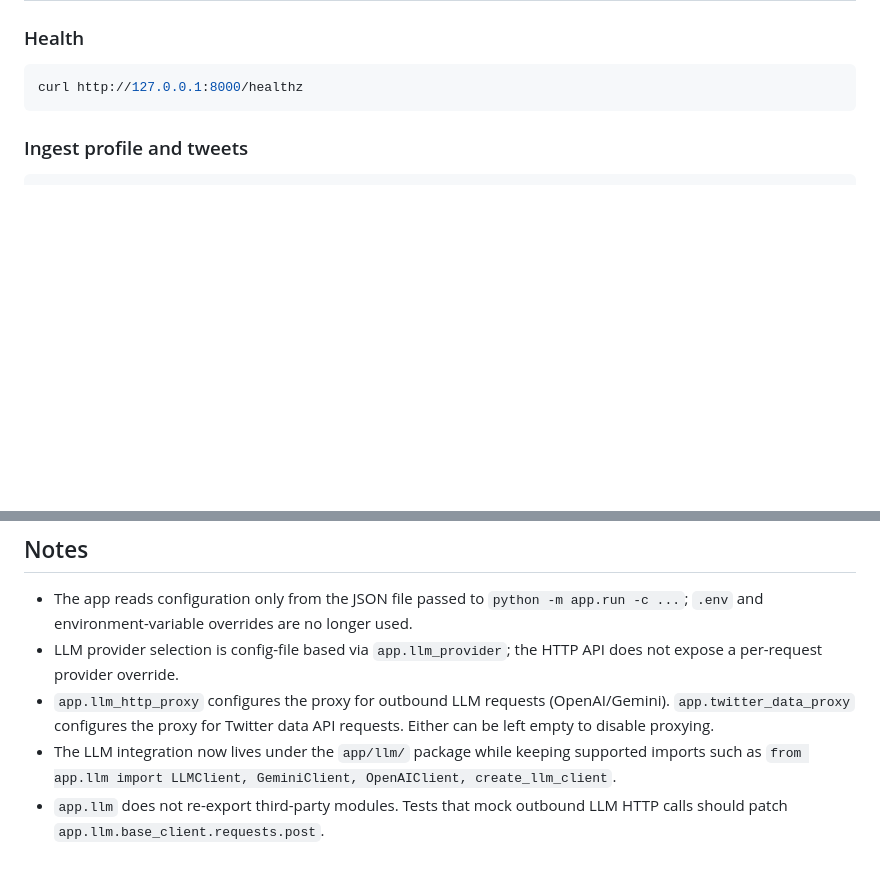
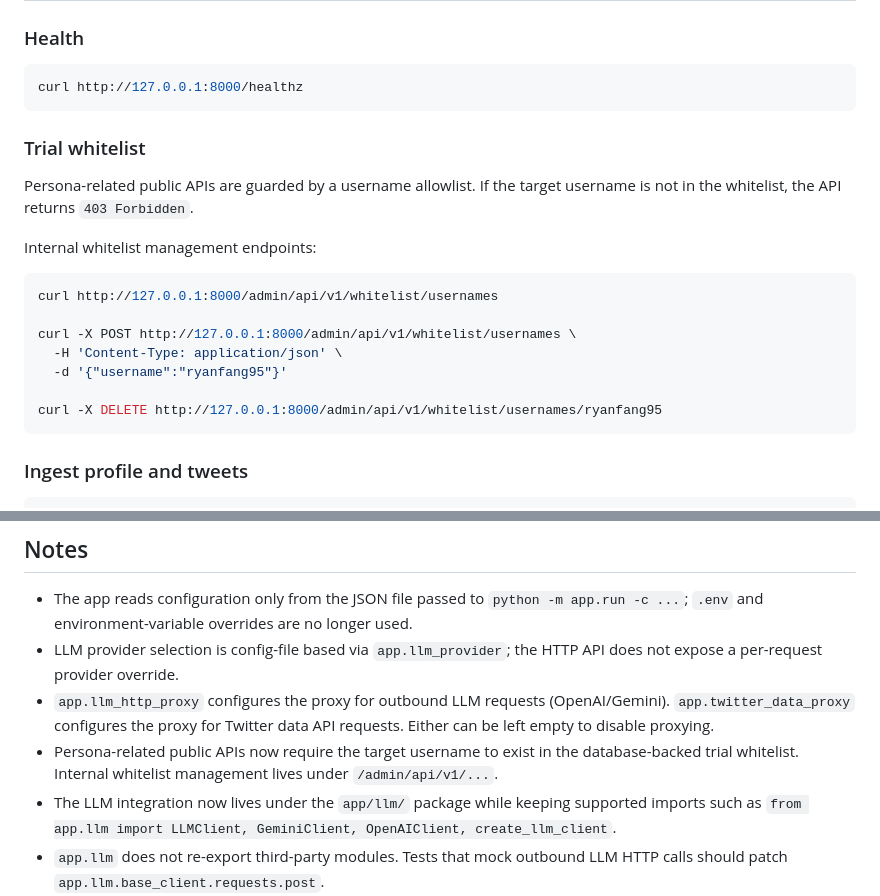
Before and after one commit to tomo-inc/staked-media-monorepo, a Markdown page: README.md, 2 parts joined by grey strips. Drawn GitHub-style; blank space fills up the shorter version.

Commit message:
docs(readme): document username whitelist

````diff
--- a/README.md
+++ b/README.md
@@ -48,6 +48,21 @@ python -m app.run -c config.json --reload
 ### Health
 ```bash
 curl http://127.0.0.1:8000/healthz
+```
+
+### Trial whitelist
+Persona-related public APIs are guarded by a username allowlist. If the target username is not in the whitelist, the API returns `403 Forbidden`.
+
+Internal whitelist management endpoints:
+
+```bash
+curl http://127.0.0.1:8000/admin/api/v1/whitelist/usernames
+
+curl -X POST http://127.0.0.1:8000/admin/api/v1/whitelist/usernames \
+  -H 'Content-Type: application/json' \
+  -d '{"username":"ryanfang95"}'
+
+curl -X DELETE http://127.0.0.1:8000/admin/api/v1/whitelist/usernames/ryanfang95
 ```
 
 ### Ingest profile and tweets
@@ -134,6 +149,7 @@ curl -X POST http://127.0.0.1:8000/api/v1/exposure/analyze \
 - The app reads configuration only from the JSON file passed to `python -m app.run -c ...`; `.env` and environment-variable overrides are no longer used.
 - LLM provider selection is config-file based via `app.llm_provider`; the HTTP API does not expose a per-request provider override.
 - `app.llm_http_proxy` configures the proxy for outbound LLM requests (OpenAI/Gemini). `app.twitter_data_proxy` configures the proxy for Twitter data API requests. Either can be left empty to disable proxying.
+- Persona-related public APIs now require the target username to exist in the database-backed trial whitelist. Internal whitelist management lives under `/admin/api/v1/...`.
 - The LLM integration now lives under the `app/llm/` package while keeping supported imports such as `from app.llm import LLMClient, GeminiClient, OpenAIClient, create_llm_client`.
 - `app.llm` does not re-export third-party modules. Tests that mock outbound LLM HTTP calls should patch `app.llm.base_client.requests.post`.
 - The app now emits structured runtime logs to stdout and, by default, to `data/app.log`.
````
